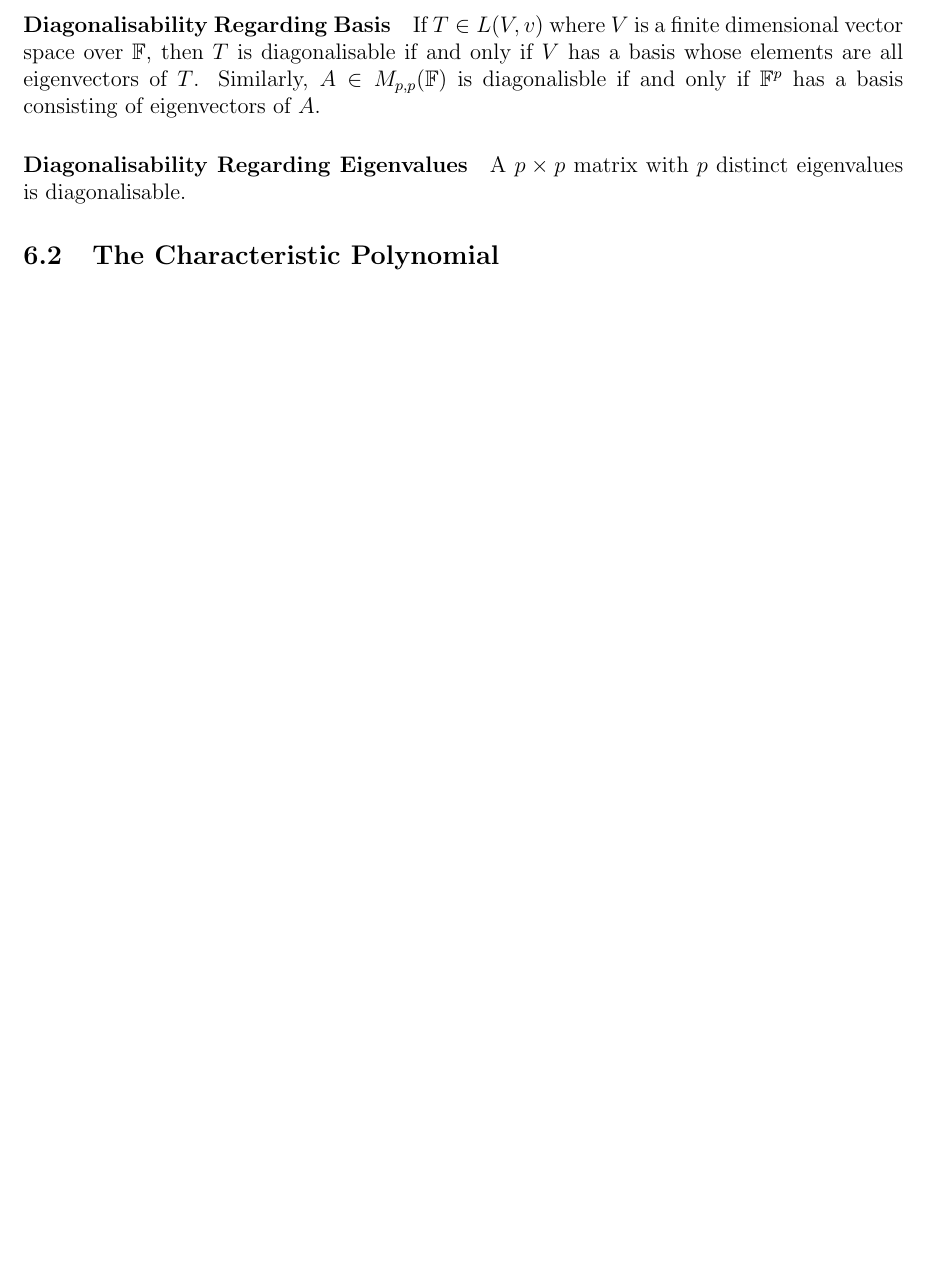
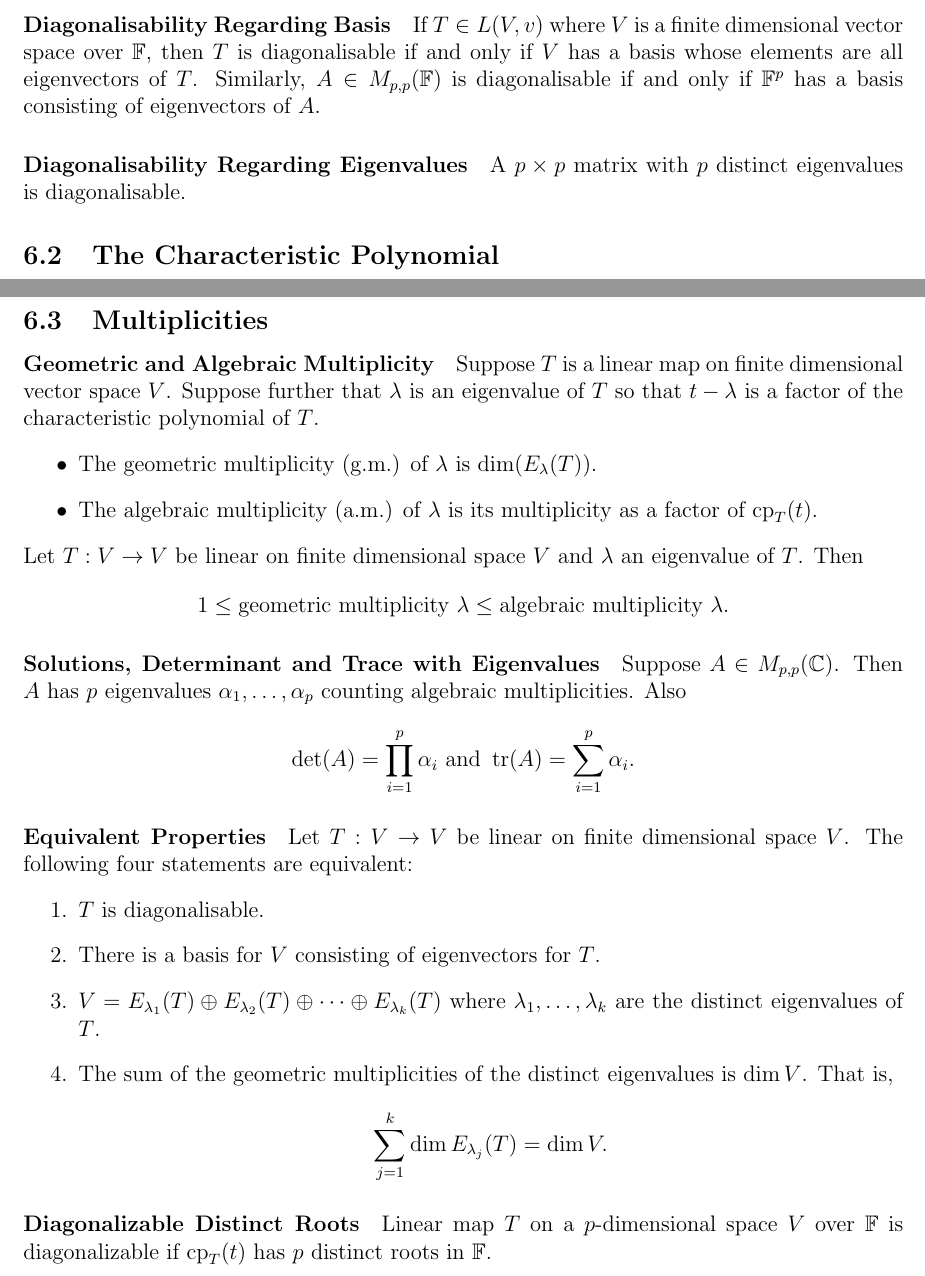
Before and after one commit to jeremyle56/course-notes, a LaTeX document (math2601/math2601.tex, which reads math2601/eigenvalues_eigenvectors.tex): part of page 25 of 25 before the commit and two parts of pages 25 and 26 of 26 after it, the two joined at a grey line, cut so that both start at the same text, the shorter picture padded with empty space. Compiled offline with pdfLaTeX.

Commit message:
finished multiplicites

```diff
--- a/math2601/eigenvalues_eigenvectors.tex
+++ b/math2601/eigenvalues_eigenvectors.tex
@@ -28,7 +28,7 @@ Let \(T: V \to V\) be linear. Then
 A matrix \(A \in M_{p,p}(\bF)\) is diagonalisable over \(\bF\) if there is an invertible matrix \(P \in \GL(p,\bF)\) such that \(P^{-1}AP\) is diagonal - that is, A is similar over \(\bF\) to a diagonal matrix. A linear map \(T: V \to V\) is diagonalisable if there is a basis of \(V\) with respect to which the matrix of \(T\) is diagonal.
 
 \paragraph{Diagonalisability Regarding Basis}
-If \(T \in L(V,v)\) where \(V\) is a finite dimensional vector space over \(\bF\), then \(T\) is diagonalisable if and only if \(V\) has a basis whose elements are all eigenvectors of \(T\). Similarly, \(A \in M_{p,p}(\bF)\) is diagonalisble if and only if \(\bF^p\) has a basis consisting of eigenvectors of \(A\).
+If \(T \in L(V,v)\) where \(V\) is a finite dimensional vector space over \(\bF\), then \(T\) is diagonalisable if and only if \(V\) has a basis whose elements are all eigenvectors of \(T\). Similarly, \(A \in M_{p,p}(\bF)\) is diagonalisable if and only if \(\bF^p\) has a basis consisting of eigenvectors of \(A\).
 
 \paragraph{Diagonalisability Regarding Eigenvalues}
 A \(p \times p\) matrix with \(p\) distinct eigenvalues is diagonalisable.
@@ -68,3 +68,30 @@ Given matrix \(A\)
     \item If \(\sum_\alpha \dim(E_\alpha(A)) = n\) then \(A\) is diagonalizable.
     \item If \(A\) is diagonalisable construct \(P\), whose columns are a basis of \(V\) consisting of eigenvectors of \(A\) so that \(D = P^{-1}AP\) is diagonal.
 \end{enumerate}
+
+\subsection{Multiplicities}
+\paragraph{Geometric and Algebraic Multiplicity}
+Suppose \(T\) is a linear map on finite dimensional vector space \(V\). Suppose further that \(\lambda\) is an eigenvalue of \(T\) so that \(t - \lambda\) is a factor of the characteristic polynomial of \(T\).
+\begin{itemize}
+    \item The geometric multiplicity (g.m.) of \(\lambda\) is \(\dim(E_\lambda(T))\).
+    \item The algebraic multiplicity (a.m.) of \(\lambda\) is its multiplicity as a factor of \(\charp_T(t)\).
+\end{itemize}
+Let \(T: V \to V\) be linear on finite dimensional space \(V\) and \(\lambda\) an eigenvalue of \(T\). Then
+\[1 \leq \text{geometric multiplicity } \lambda \leq \text{algebraic multiplicity } \lambda.\]
+
+\paragraph{Solutions, Determinant and Trace with Eigenvalues}
+Suppose \(A \in M_{p,p}(\bC)\). Then \(A\) has \(p\) eigenvalues \(\alpha_1, \dots, \alpha_p\) counting algebraic multiplicities. Also
+\[\det(A) = \prod_{i=1}^p \alpha_i \text{ and } \tr(A) = \sum_{i=1}^p \alpha_i.\]
+
+\paragraph{Equivalent Properties}
+Let \(T: V \to V\) be linear on finite dimensional space \(V\). The following four statements are equivalent:
+\begin{enumerate}
+    \item \(T\) is diagonalisable.
+    \item There is a basis for \(V\) consisting of eigenvectors for \(T\).
+    \item \(V = E_{\lambda_1}(T) \oplus E_{\lambda_2}(T) \oplus \cdots \oplus E_{\lambda_k}(T)\) where \(\lambda_1, \dots, \lambda_k\) are the distinct eigenvalues of \(T\).
+    \item The sum of the geometric multiplicities of the distinct eigenvalues is \(\dim V\). That is,
+    \[\sum_{j=1}^k \dim E_{\lambda_j}(T) = \dim V.\]
+\end{enumerate}
+
+\paragraph{Diagonalizable Distinct Roots}
+Linear map \(T\) on a \(p\)-dimensional space \(V\) over \(\bF\) is diagonalizable if \(\charp_T(t)\) has \(p\) distinct roots in \(\bF\).
```
Also changed, not shown: math2601/math2601.pdf.
